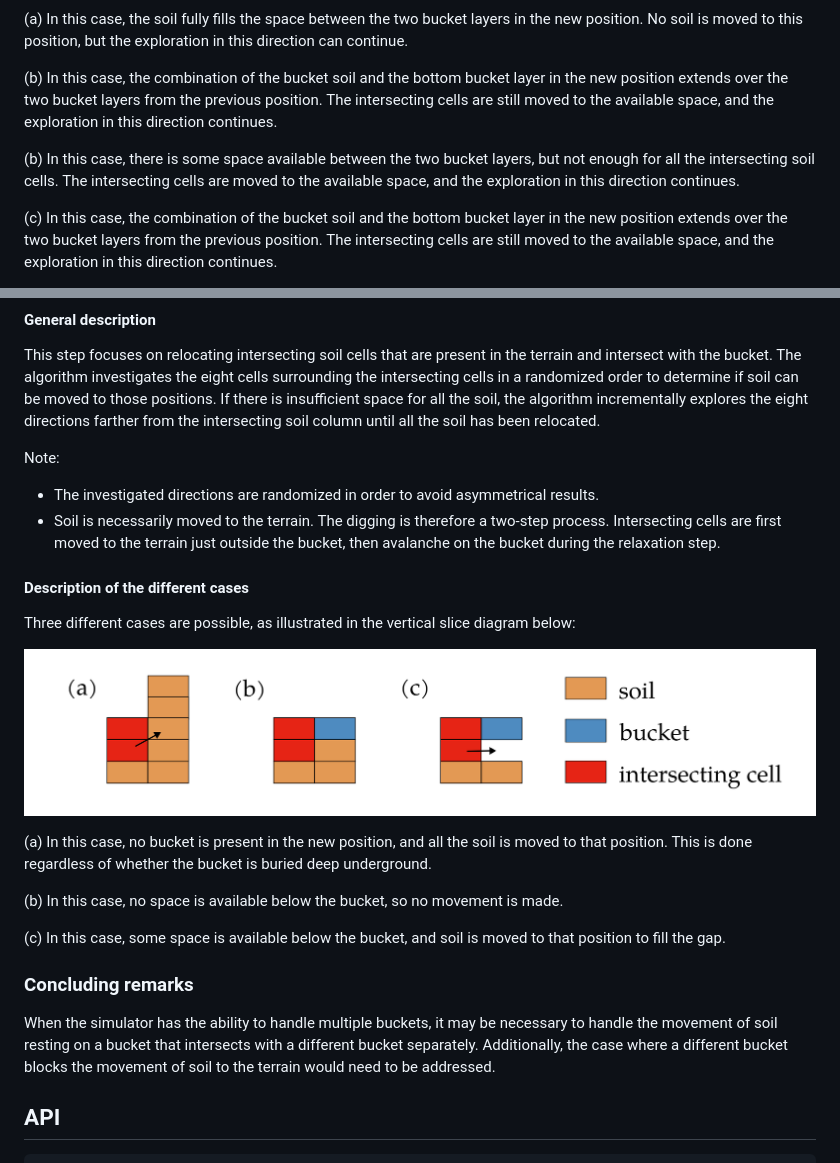
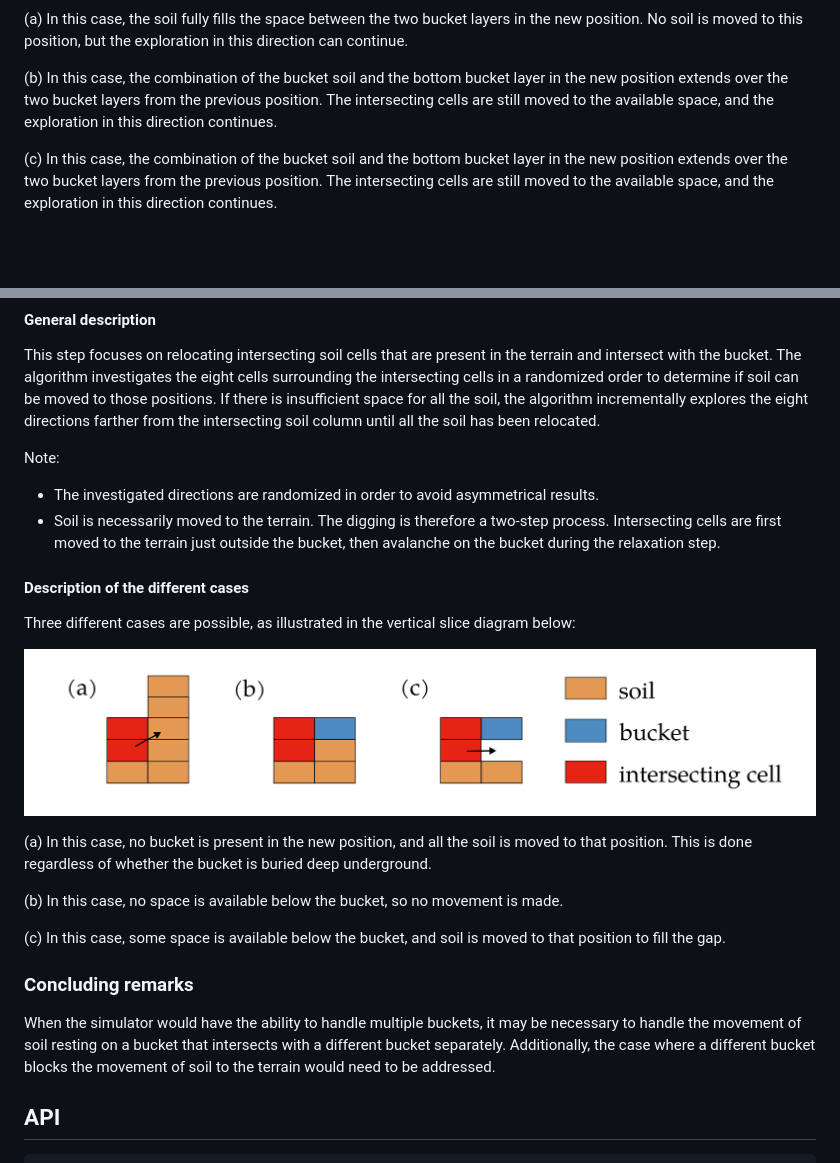
Before and after one commit to KennyVilella/soil_dynamics_julia, a Markdown page: docs/src/intersecting_cells.md, 2 parts joined by grey strips. GitHub-like rendering; blank space fills up the shorter version.

Commit message:
[changed] minor correction to text

```diff
--- a/docs/src/intersecting_cells.md
+++ b/docs/src/intersecting_cells.md
@@ -55,9 +55,6 @@ No soil is moved to this position, but the exploration in this direction can con
 (b) In this case, the combination of the bucket soil and the bottom bucket layer in the new position extends over the two bucket layers from the previous position.
 The intersecting cells are still moved to the available space, and the exploration in this direction continues.
 
-(b) In this case, there is some space available between the two bucket layers, but not enough for all the intersecting soil cells.
-The intersecting cells are moved to the available space, and the exploration in this direction continues.
-
 (c) In this case, the combination of the bucket soil and the bottom bucket layer in the new position extends over the two bucket layers from the previous position.
 The intersecting cells are still moved to the available space, and the exploration in this direction continues.
 
@@ -73,7 +70,8 @@ If there is insufficient space for all the soil, the algorithm incrementally exp
 Note:
 - The investigated directions are randomized in order to avoid asymmetrical results.
 - Soil is necessarily moved to the terrain.
-  The digging is therefore a two-step process. Intersecting cells are first moved to the terrain just outside the bucket, then avalanche on the bucket during the relaxation step.
+  The digging is therefore a two-step process.
+  Intersecting cells are first moved to the terrain just outside the bucket, then avalanche on the bucket during the relaxation step.
 
 #### Description of the different cases
 Three different cases are possible, as illustrated in the vertical slice diagram below:
@@ -89,7 +87,7 @@ This is done regardless of whether the bucket is buried deep underground.
 
 ### Concluding remarks
 
-When the simulator has the ability to handle multiple buckets, it may be necessary to handle the movement of soil resting on a bucket that intersects with a different bucket separately.
+When the simulator would have the ability to handle multiple buckets, it may be necessary to handle the movement of soil resting on a bucket that intersects with a different bucket separately.
 Additionally, the case where a different bucket blocks the movement of soil to the terrain would need to be addressed.
 
 ## API
```
Also changed, not shown: other parts of docs/src/intersecting_cells.md (+1 -1 lines).
